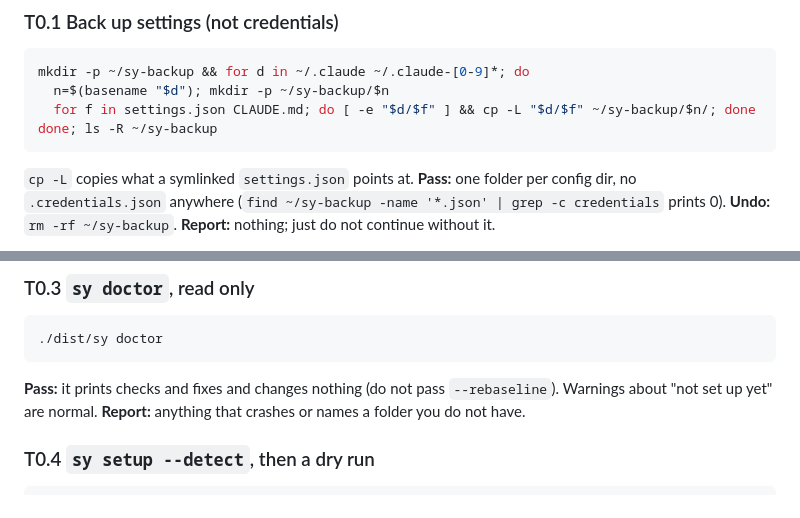
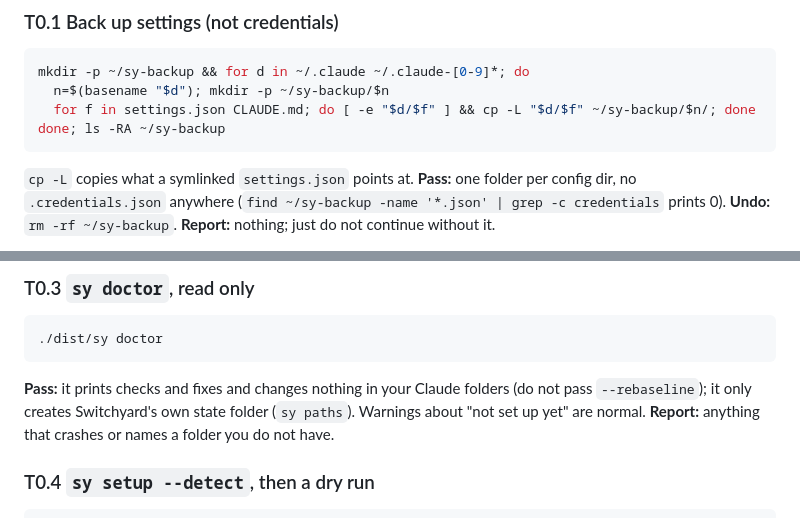
Before and after one commit to mraj602/switchyard, a Markdown page: docs/TESTING.md, 2 parts joined by grey strips. Drawn GitHub-style.

Commit message:
TESTING: ls -RA shows the dot folders; doctor only writes its own state folder
Claude-Session: https://claude.ai/code/session_01Ade1ZdAub4YKruKh7ySvtd

````diff
--- a/docs/TESTING.md
+++ b/docs/TESTING.md
@@ -37,7 +37,7 @@ run as a user service, is `journalctl --user -u switchyard-hub -n 100`.
 mkdir -p ~/sy-backup && for d in ~/.claude ~/.claude-[0-9]*; do
   n=$(basename "$d"); mkdir -p ~/sy-backup/$n
   for f in settings.json CLAUDE.md; do [ -e "$d/$f" ] && cp -L "$d/$f" ~/sy-backup/$n/; done
-done; ls -R ~/sy-backup
+done; ls -RA ~/sy-backup
 ```
 
 `cp -L` copies what a symlinked `settings.json` points at. **Pass:** one folder per config dir,
@@ -60,7 +60,8 @@ make build && ./dist/sy version
 ./dist/sy doctor
 ```
 
-**Pass:** it prints checks and fixes and changes nothing (do not pass `--rebaseline`). Warnings
+**Pass:** it prints checks and fixes and changes nothing in your Claude folders (do not pass
+`--rebaseline`); it only creates Switchyard's own state folder (`sy paths`). Warnings
 about "not set up yet" are normal. **Report:** anything that crashes or names a folder you do not have.
 
 ### T0.4 `sy setup --detect`, then a dry run
````
